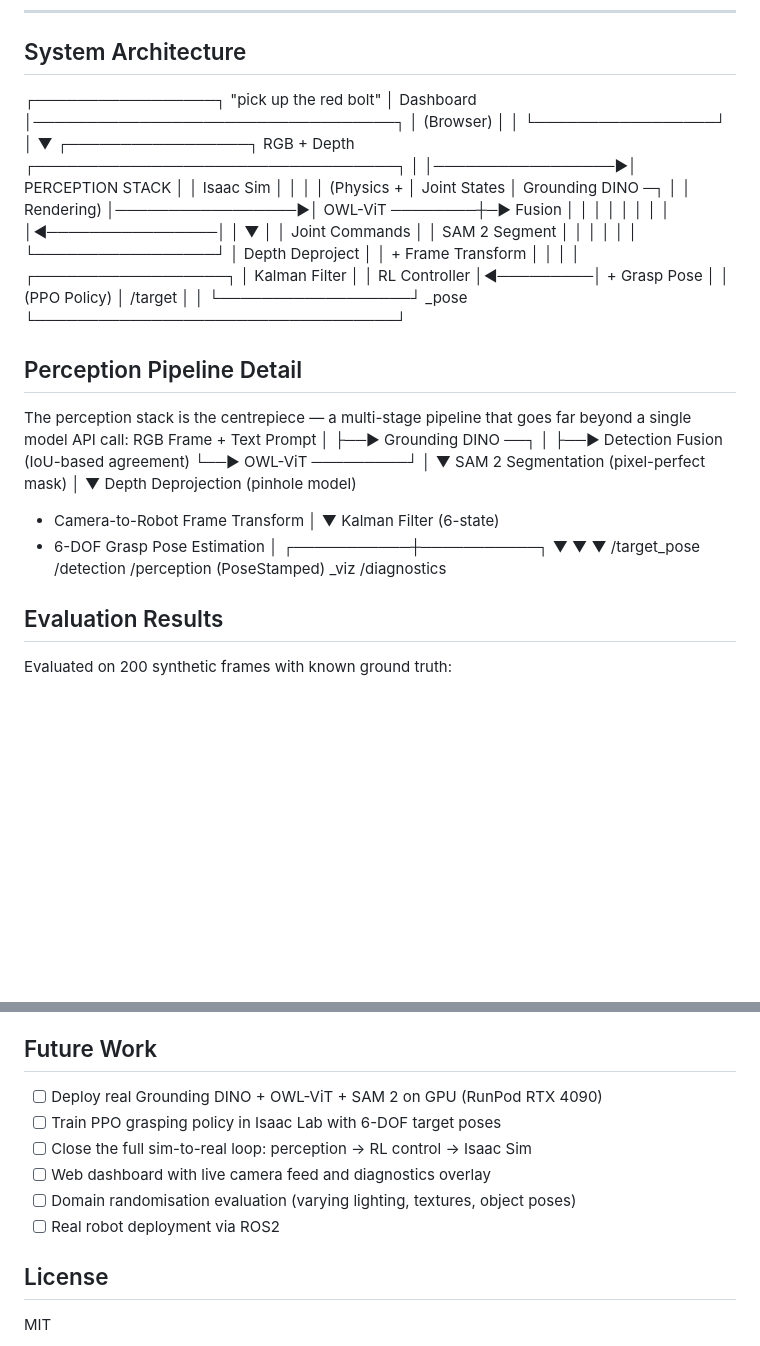
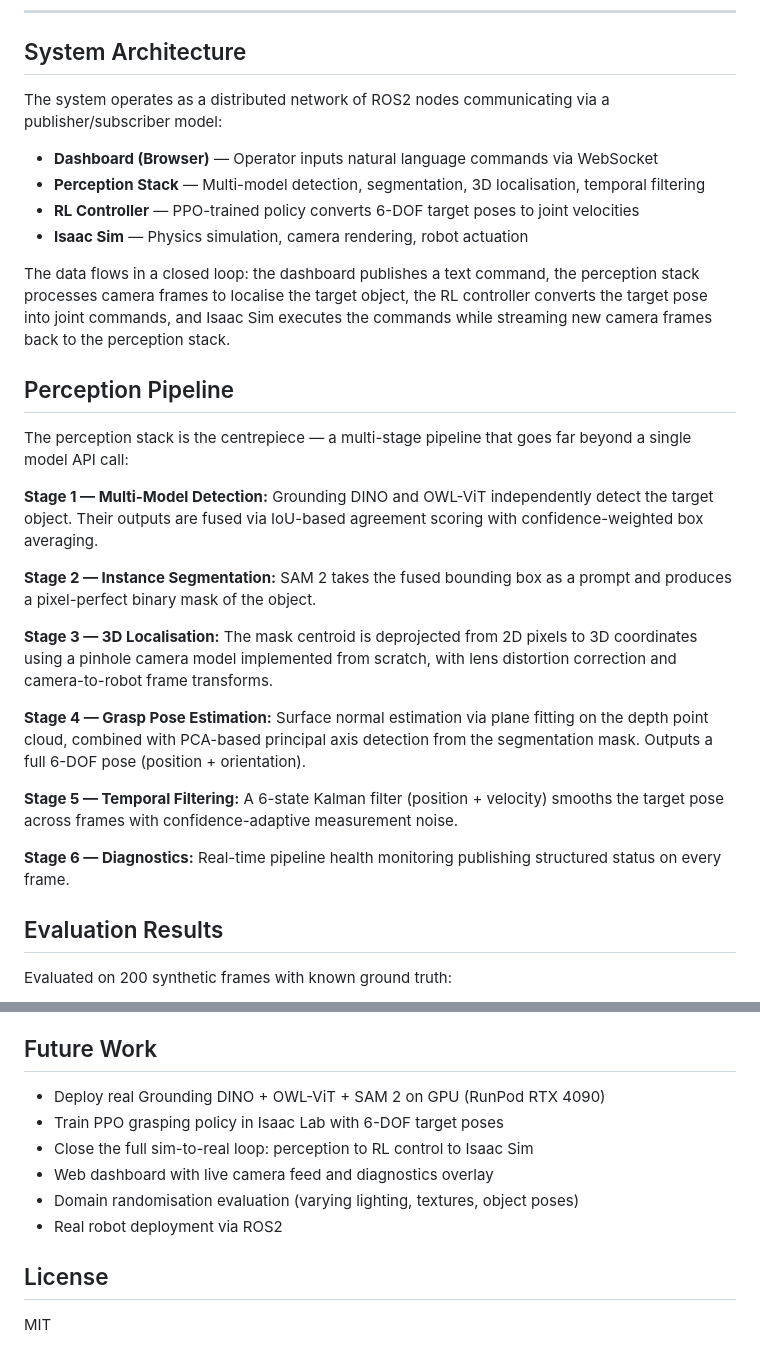
Before and after one commit to Jayakshata/omnigrasp, a Markdown page: README.md, 2 parts joined by grey strips. GitHub-like rendering; blank space fills up the shorter version.

Commit message:
docs: fix README formatting for GitHub rendering

```diff
--- a/README.md
+++ b/README.md
@@ -9,51 +9,31 @@ OmniGrasp enables a robot arm to grasp arbitrary objects from natural language c
 ---
 
 ## System Architecture
-┌─────────────────┐       "pick up the red bolt"
-│    Dashboard     │──────────────────────────────────┐
-│   (Browser)      │                                   │
-└─────────────────┘                                   │
-▼
-┌─────────────────┐    RGB + Depth     ┌──────────────────────────────────┐
-│                  │─────────────────▶│        PERCEPTION STACK           │
-│   Isaac Sim      │                   │                                    │
-│   (Physics +     │    Joint States   │  Grounding DINO ─┐                │
-│    Rendering)    │─────────────────▶│  OWL-ViT ────────┼─▶ Fusion       │
-│                  │                   │                   │    │           │
-│                  │◀────────────────│                   │    ▼           │
-│   Joint Commands │                   │               SAM 2 Segment     │
-│                  │                   │                   │              │
-└─────────────────┘                   │            Depth Deproject       │
-│            + Frame Transform     │
-│                   │              │
-┌──────────────────┐          │            Kalman Filter         │
-│   RL Controller   │◀─────────│            + Grasp Pose          │
-│   (PPO Policy)    │ /target  │                                    │
-└──────────────────┘  _pose   └──────────────────────────────────┘
-## Perception Pipeline Detail
+
+The system operates as a distributed network of ROS2 nodes communicating via a publisher/subscriber model:
+
+- **Dashboard (Browser)** — Operator inputs natural language commands via WebSocket
+- **Perception Stack** — Multi-model detection, segmentation, 3D localisation, temporal filtering
+- **RL Controller** — PPO-trained policy converts 6-DOF target poses to joint velocities
+- **Isaac Sim** — Physics simulation, camera rendering, robot actuation
+
+The data flows in a closed loop: the dashboard publishes a text command, the perception stack processes camera frames to localise the target object, the RL controller converts the target pose into joint commands, and Isaac Sim executes the commands while streaming new camera frames back to the perception stack.
+
+## Perception Pipeline
 
 The perception stack is the centrepiece — a multi-stage pipeline that goes far beyond a single model API call:
-RGB Frame + Text Prompt
-│
-├──▶ Grounding DINO ──┐
-│                      ├──▶ Detection Fusion (IoU-based agreement)
-└──▶ OWL-ViT ─────────┘              │
-▼
-SAM 2 Segmentation
-(pixel-perfect mask)
-│
-▼
-Depth Deprojection (pinhole model)
-+ Camera-to-Robot Frame Transform
-│
-▼
-Kalman Filter (6-state)
-+ 6-DOF Grasp Pose Estimation
-│
-┌───────────┼───────────┐
-▼           ▼           ▼
-/target_pose  /detection  /perception
-(PoseStamped)   _viz      /diagnostics
+
+**Stage 1 — Multi-Model Detection:** Grounding DINO and OWL-ViT independently detect the target object. Their outputs are fused via IoU-based agreement scoring with confidence-weighted box averaging.
+
+**Stage 2 — Instance Segmentation:** SAM 2 takes the fused bounding box as a prompt and produces a pixel-perfect binary mask of the object.
+
+**Stage 3 — 3D Localisation:** The mask centroid is deprojected from 2D pixels to 3D coordinates using a pinhole camera model implemented from scratch, with lens distortion correction and camera-to-robot frame transforms.
+
+**Stage 4 — Grasp Pose Estimation:** Surface normal estimation via plane fitting on the depth point cloud, combined with PCA-based principal axis detection from the segmentation mask. Outputs a full 6-DOF pose (position + orientation).
+
+**Stage 5 — Temporal Filtering:** A 6-state Kalman filter (position + velocity) smooths the target pose across frames with confidence-adaptive measurement noise.
+
+**Stage 6 — Diagnostics:** Real-time pipeline health monitoring publishing structured status on every frame.
 
 ## Evaluation Results
 
@@ -155,12 +137,12 @@ Grounding DINO and SAM 2 require GPU inference. By implementing mock versions wi
 
 ## Future Work
 
-- [ ] Deploy real Grounding DINO + OWL-ViT + SAM 2 on GPU (RunPod RTX 4090)
-- [ ] Train PPO grasping policy in Isaac Lab with 6-DOF target poses
-- [ ] Close the full sim-to-real loop: perception → RL control → Isaac Sim
-- [ ] Web dashboard with live camera feed and diagnostics overlay
-- [ ] Domain randomisation evaluation (varying lighting, textures, object poses)
-- [ ] Real robot deployment via ROS2
+- Deploy real Grounding DINO + OWL-ViT + SAM 2 on GPU (RunPod RTX 4090)
+- Train PPO grasping policy in Isaac Lab with 6-DOF target poses
+- Close the full sim-to-real loop: perception to RL control to Isaac Sim
+- Web dashboard with live camera feed and diagnostics overlay
+- Domain randomisation evaluation (varying lighting, textures, object poses)
+- Real robot deployment via ROS2
 
 ## License
 
```
Also changed, not shown: other parts of README.md (+39 -37 lines).
